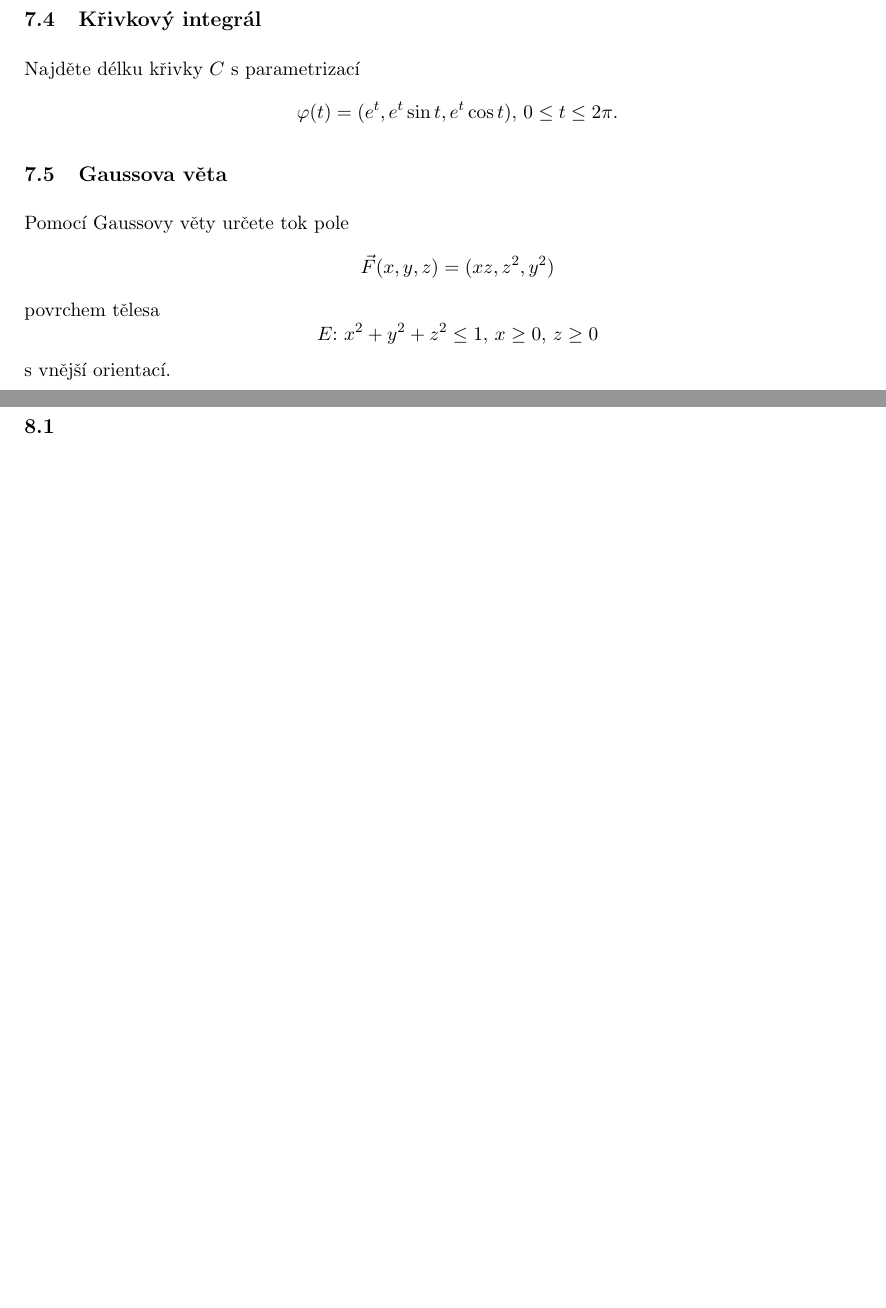
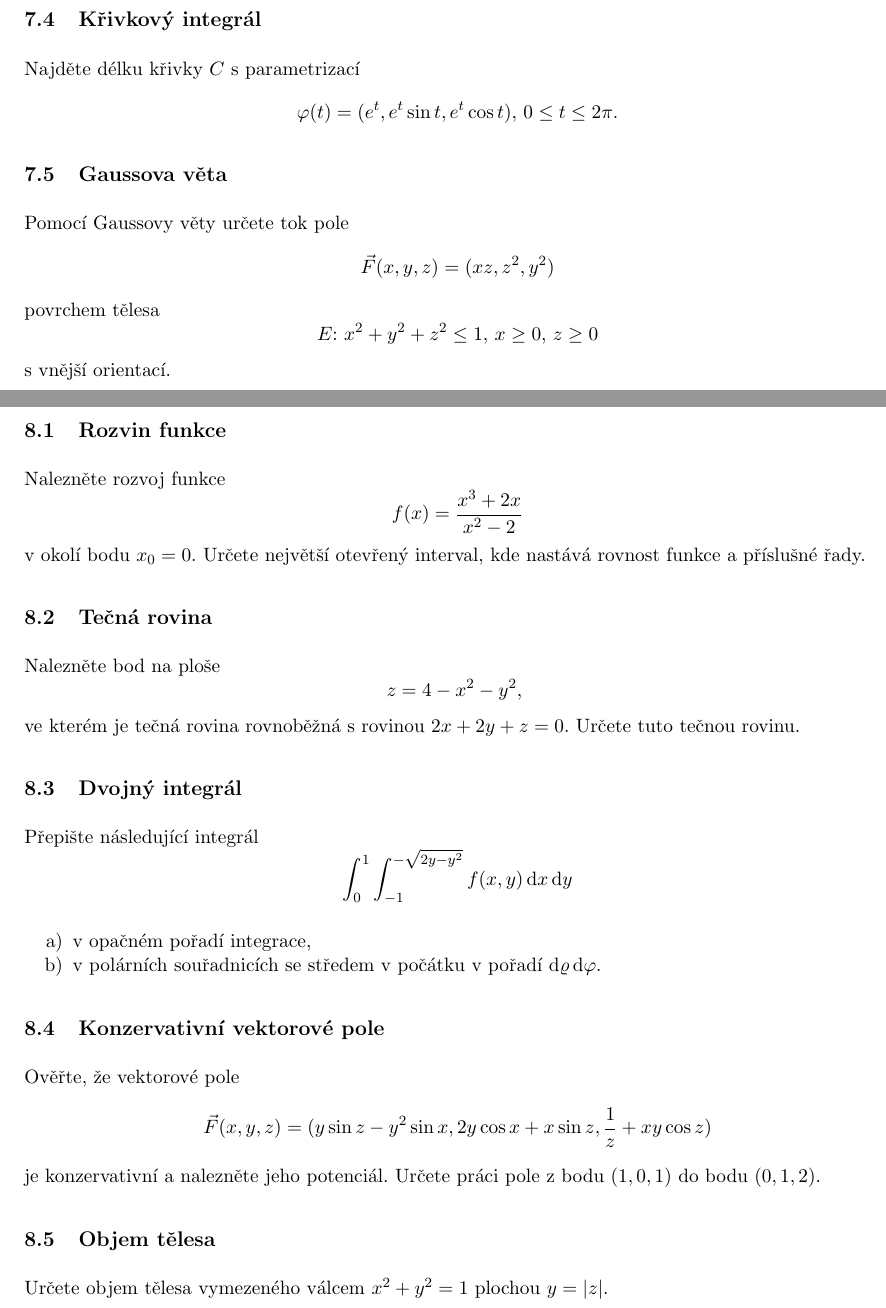
Before and after one commit to knedl1k/B0B01MA2, a LaTeX problem sheet (exams/hajek_24/main.tex, which reads exams/hajek_24/chapters/08.tex): two parts of pages 13 and 14 of 16, joined at a grey line, cut so that both start at the same text, the shorter picture padded with empty space. Compiled offline with pdfLaTeX.

Commit message:
add 8th test

```diff
--- a/exams/hajek_24/chapters/08.tex
+++ b/exams/hajek_24/chapters/08.tex
@@ -1,7 +1,36 @@
 \section{Termín 30. ledna 2025}
 
-\subsection{}
+\subsection{Rozvin funkce}
+Nalezněte rozvoj funkce
+\[
+    f(x) = \frac{x^3+2x}{x^2 - 2}
+\]
+v okolí bodu $x_0 = 0$. Určete největší otevřený interval, kde nastává rovnost funkce a příslušné řady.
+
+\subsection{Tečná rovina}
+Nalezněte bod na ploše
+\[
+    z = 4 - x^2 - y^2 \text{, }
+\]
+ve kterém je tečná rovina rovnoběžná s rovinou $2x + 2y + z=0$. Určete tuto tečnou rovinu.
+
+\subsection{Dvojný integrál}
+Přepište následující integrál
+\[
+    \int_{0}^{1} \int_{-1}^{-\sqrt{2y - y^2}} f(x, y) \dif x \dif y
+\]
+\begin{enumerate}[a), noitemsep]
+    \item v opačném pořadí integrace,
+    \item v polárních souřadnicích se středem v počátku v pořadí $\dif \varrho \dif \varphi$.
+\end{enumerate}
 
 
-\subsection{}
+\subsection{Konzervativní vektorové pole}
+Ověřte, že vektorové pole
+\[
+    \vec{F} (x, y, z) = (y \sin z - y^2 \sin x, 2y \cos x + x \sin z, \frac{1}{z} + xy \cos z)
+\]
+je konzervativní a nalezněte jeho potenciál. Určete práci pole z bodu $(1, 0, 1)$ do bodu $(0, 1, 2)$.
 
+\subsection{Objem tělesa}
+Určete objem tělesa vymezeného válcem $x^2 + y^2 = 1$ plochou $y = |z|$.
```
Also changed, not shown: exams/hajek_24/main.pdf, exams/hajek_24/chapters/08.tex (8 more changed lines).
